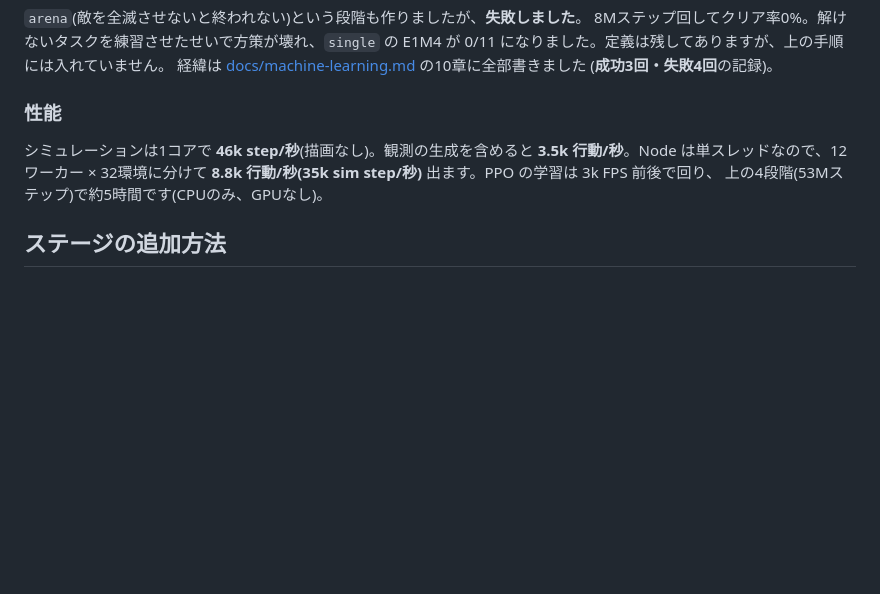
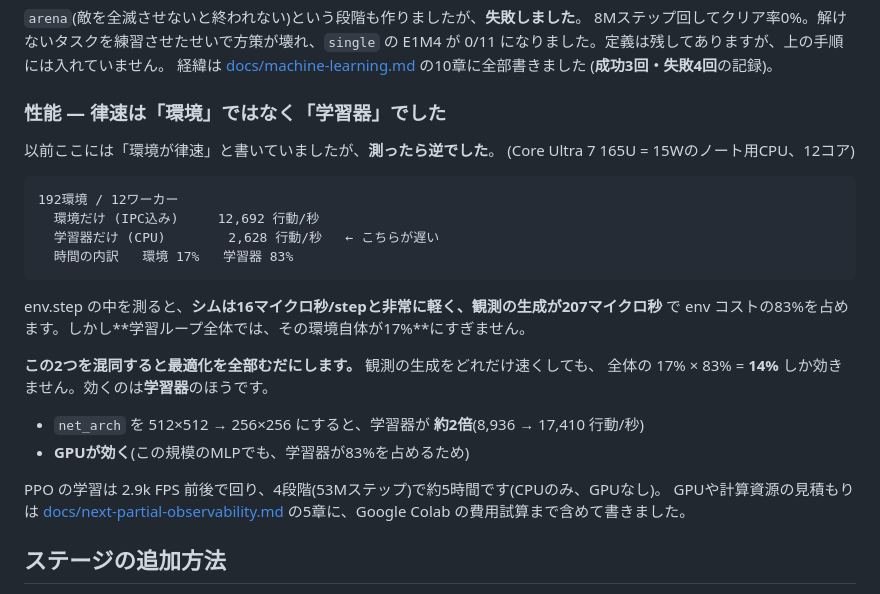
Before and after one commit to taikiishii/hellgrid, a Markdown page: README.md, the part around the change. Drawn GitHub-style; blank space fills up the shorter version.

````diff
--- a/README.md
+++ b/README.md
@@ -258,12 +258,30 @@ E1M4 が 0/11 になりました。定義は残してありますが、上の手
 経緯は [docs/machine-learning.md](docs/machine-learning.md) の10章に全部書きました
 (**成功3回・失敗4回**の記録)。
 
-### 性能
+### 性能 — 律速は「環境」ではなく「学習器」でした
 
-シミュレーションは1コアで **46k step/秒**(描画なし)。観測の生成を含めると
-**3.5k 行動/秒**。Node は単スレッドなので、12ワーカー × 32環境に分けて
-**8.8k 行動/秒(35k sim step/秒)** 出ます。PPO の学習は 3k FPS 前後で回り、
-上の4段階(53Mステップ)で約5時間です(CPUのみ、GPUなし)。
+以前ここには「環境が律速」と書いていましたが、**測ったら逆でした**。
+(Core Ultra 7 165U = 15Wのノート用CPU、12コア)
+
+```
+192環境 / 12ワーカー
+  環境だけ (IPC込み)     12,692 行動/秒
+  学習器だけ (CPU)        2,628 行動/秒   ← こちらが遅い
+  時間の内訳   環境 17%   学習器 83%
+```
+
+env.step の中を測ると、**シムは16マイクロ秒/stepと非常に軽く、観測の生成が207マイクロ秒**
+で env コストの83%を占めます。しかし**学習ループ全体では、その環境自体が17%**にすぎません。
+
+**この2つを混同すると最適化を全部むだにします。** 観測の生成をどれだけ速くしても、
+全体の 17% × 83% = **14%** しか効きません。効くのは**学習器**のほうです。
+
+- `net_arch` を 512×512 → 256×256 にすると、学習器が **約2倍**(8,936 → 17,410 行動/秒)
+- **GPUが効く**(この規模のMLPでも、学習器が83%を占めるため)
+
+PPO の学習は 2.9k FPS 前後で回り、4段階(53Mステップ)で約5時間です(CPUのみ、GPUなし)。
+GPUや計算資源の見積もりは [docs/next-partial-observability.md](docs/next-partial-observability.md)
+の5章に、Google Colab の費用試算まで含めて書きました。
 
 ## ステージの追加方法
 
````
Also changed, not shown: docs/next-partial-observability.md (+96 -7 lines).
